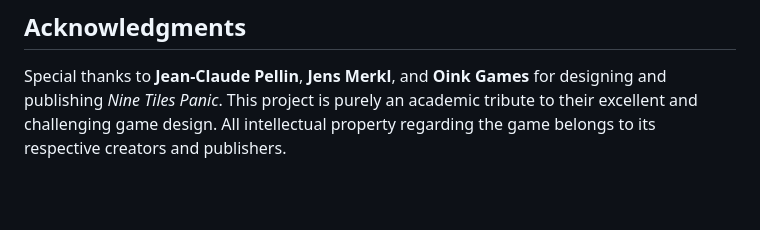
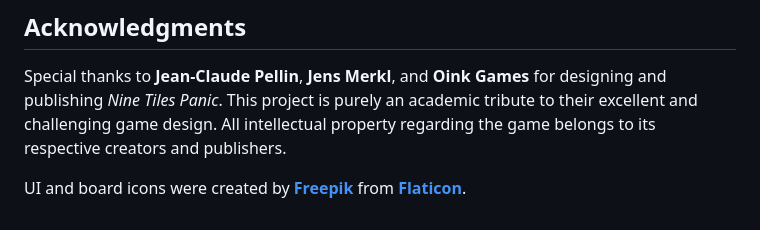
Before and after one commit to rolim520/Nine-Tiles-Panic-Solver, a Markdown page: README.md, the part around the change. Rendered like a GitHub page; blank space fills up the shorter version.

Commit message:
Update acknowledgments in README
Added acknowledgment for UI and board icons creators.

```diff
--- a/README.md
+++ b/README.md
@@ -105,3 +105,5 @@ Nine-Tiles-Panic-Solver/
 ## Acknowledgments
 
 Special thanks to **Jean-Claude Pellin**, **Jens Merkl**, and **Oink Games** for designing and publishing *Nine Tiles Panic*. This project is purely an academic tribute to their excellent and challenging game design. All intellectual property regarding the game belongs to its respective creators and publishers.
+
+UI and board icons were created by **[Freepik](https://www.freepik.com)** from **[Flaticon](https://www.flaticon.com/)**.
```
